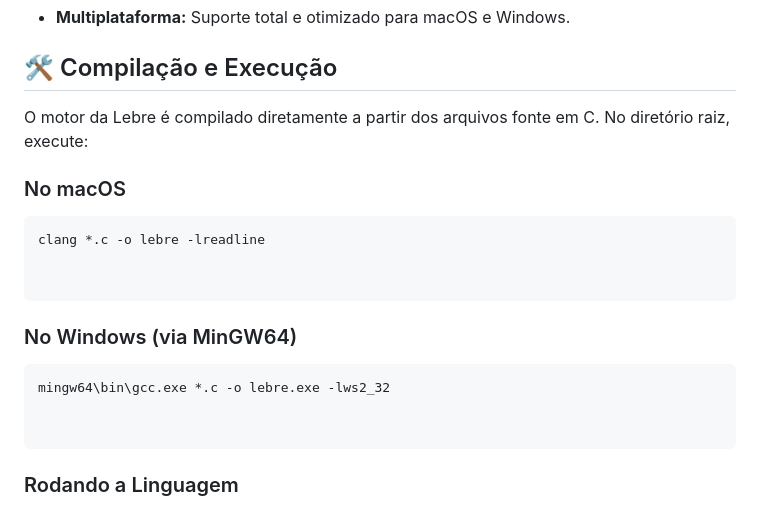
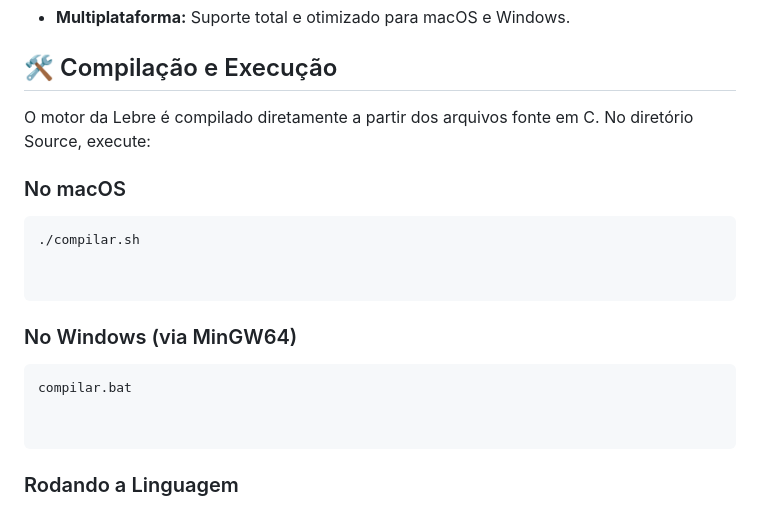
Before and after one commit to mpmotta/Lebre, a Markdown page: README.md, the part around the change. Drawn GitHub-style.

Commit message:
compilar

````diff
--- a/README.md
+++ b/README.md
@@ -24,12 +24,12 @@ Os arquivos de script da linguagem utilizam a extensão `.leb`.
 
 ## 🛠️ Compilação e Execução
 
-O motor da Lebre é compilado diretamente a partir dos arquivos fonte em C. No diretório raiz, execute:
+O motor da Lebre é compilado diretamente a partir dos arquivos fonte em C. No diretório Source, execute:
 
 ### No macOS
 
 ```
-clang *.c -o lebre -lreadline
+./compilar.sh
 
 
 ```
@@ -37,7 +37,7 @@ clang *.c -o lebre -lreadline
 ### No Windows (via MinGW64)
 
 ```
-mingw64\bin\gcc.exe *.c -o lebre.exe -lws2_32
+compilar.bat
 
 
 ```
````
